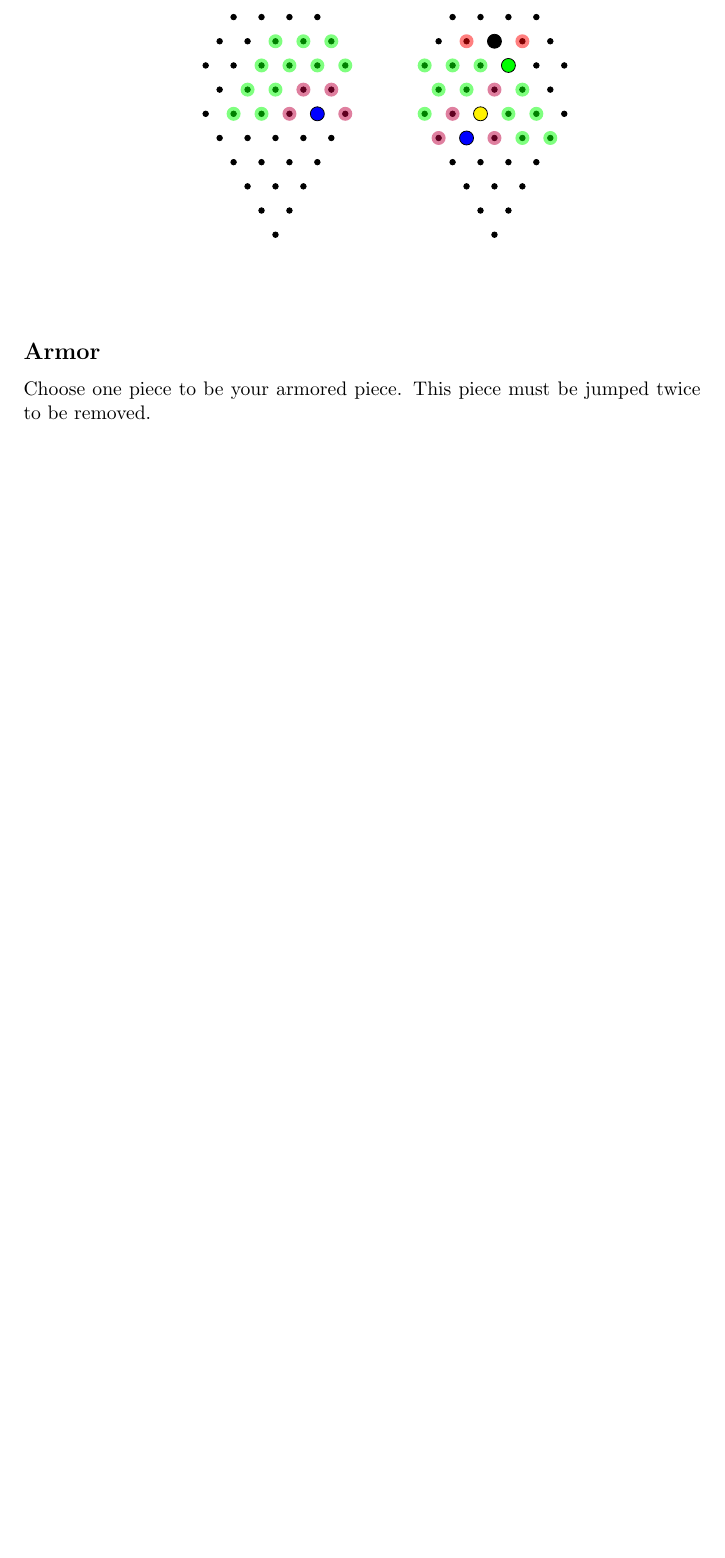
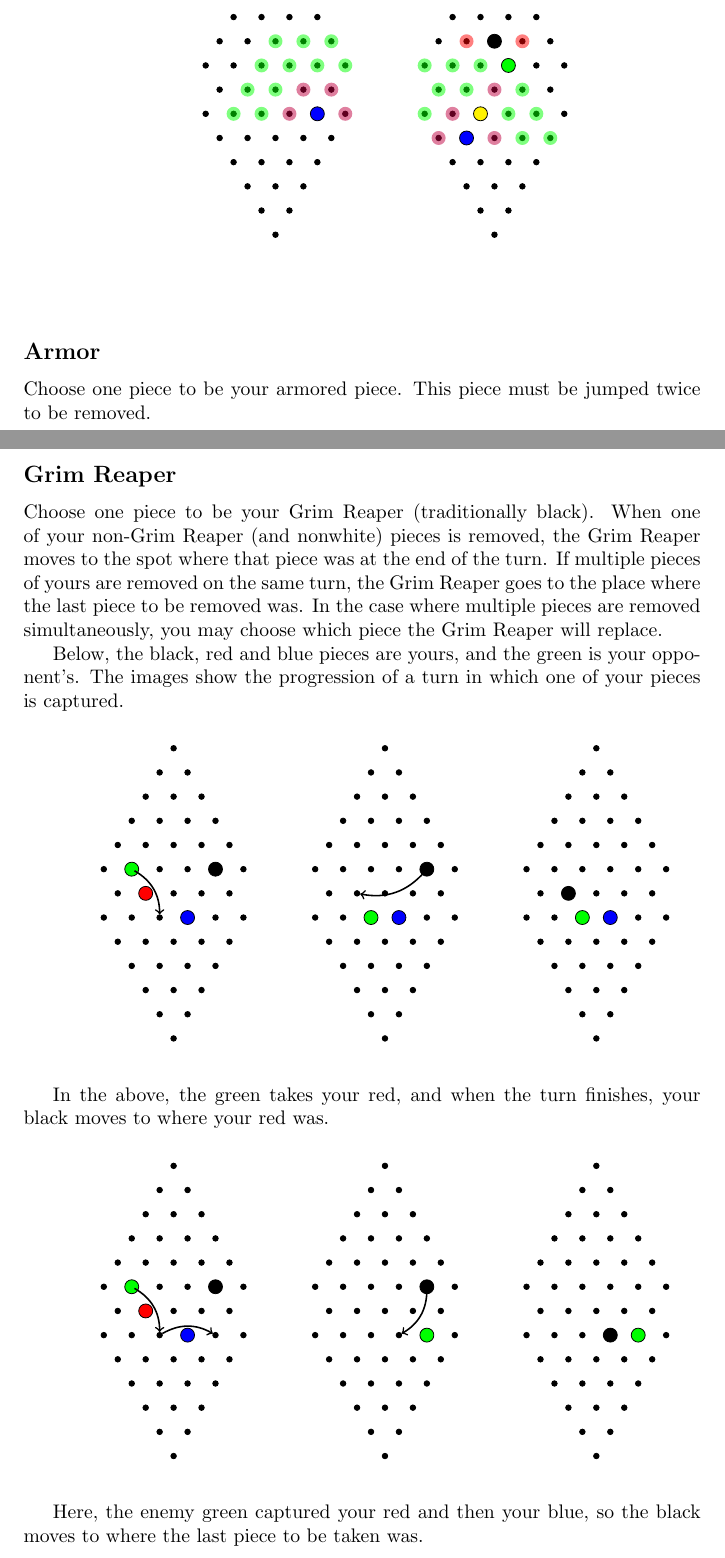
Before and after one commit to eli173/struggle-rules, a LaTeX document (rules.tex): part of page 3 of 3 before the commit and two parts of pages 3 and 4 of 4 after it, the two joined at a grey line, cut so that both start at the same text, the shorter picture padded with empty space. Compiled offline with pdfLaTeX.

Commit message:
adds Grim Reaper

```diff
--- a/rules.tex
+++ b/rules.tex
@@ -171,4 +172,69 @@ This piece must be jumped twice to be removed.
 
+\subsection*{Grim Reaper}
 
+Choose one piece to be your Grim Reaper (traditionally black).
+When one of your non-Grim Reaper (and nonwhite) pieces is removed,
+the Grim Reaper moves to the spot where that piece was at the end of the turn. If multiple pieces of yours are removed on the same turn, the Grim Reaper goes to the place where the last piece to be removed was.
+In the case where multiple pieces are removed simultaneously,
+you may choose which piece the Grim Reaper will replace.
+
+Below, the black, red and blue pieces are yours,
+and the green is your opponent's.
+The images show the progression of a turn in which one of your pieces is captured.
+
+\
+
+\begin{center}
+  \begin{struggleboard}
+    \piece{g2}{red};
+    \piece{f2}{green};
+    \piece{f5}{black};
+    \piece{h4}{blue};
+    \move{f2}{h3};
+  \end{struggleboard}
+  \begin{struggleboard}
+    \piece{h3}{green};
+    \piece{f5}{black};
+    \piece{h4}{blue};
+    \move{f5}{g2};
+  \end{struggleboard}
+  \begin{struggleboard}
+    \piece{g2}{black};
+    \piece{h4}{blue};
+    \piece{h3}{green};
+  \end{struggleboard}
+\end{center}
+
+\
+
+In the above, the green takes your red, and when the turn finishes,
+your black moves to where your red was.
+
+\
+
+\begin{center}
+  \begin{struggleboard}
+    \piece{g2}{red};
+    \piece{f2}{green};
+    \piece{f5}{black};
+    \piece{h4}{blue};
+    \move{f2}{h3};
+    \move{h3}{h5};
+  \end{struggleboard}
+  \begin{struggleboard}
+    \piece{h5}{green};
+    \piece{f5}{black};
+    \move{f5}{h4};
+  \end{struggleboard}
+  \begin{struggleboard}
+    \piece{h4}{black};
+    \piece{h5}{green};
+  \end{struggleboard}
+\end{center}
+
+\
+
+Here, the enemy green captured your red and then your blue,
+so the black moves to where the last piece to be taken was.
 
 \end{document}
```
Also changed, not shown: rules.pdf, rules.tex (1 more changed lines), 1 other file.
